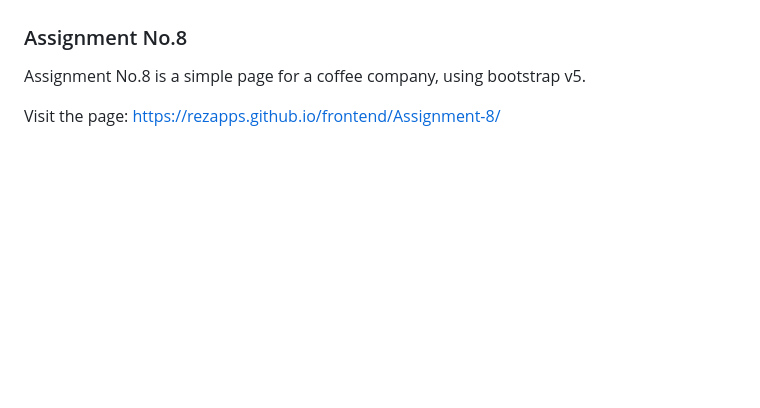
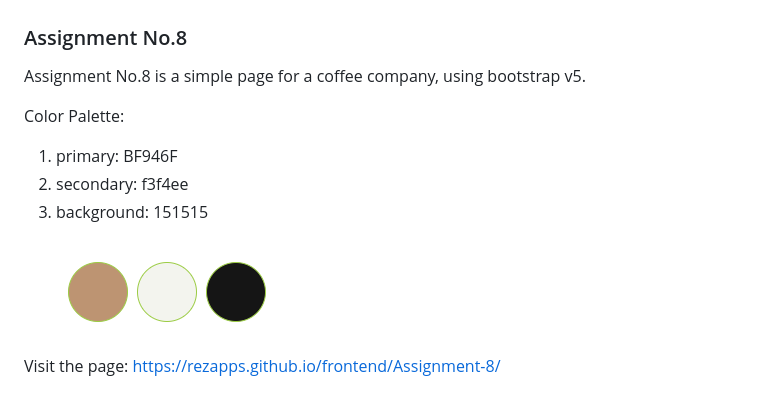
Before and after one commit to rezapps/frontend, a Markdown page: README.md, the part around the change. Rendered like a GitHub page; pictures changed too: Assignment-8/img/color-palette.png (added); blank space fills up the shorter version.

Commit message:
cleaned up code, updated readme

```diff
--- a/README.md
+++ b/README.md
@@ -29,4 +29,12 @@ Visit the page: [https://rezapps.github.io/frontend/Assignment-7/](https://rezap
 
 Assignment No.8 is a simple page for a coffee company, using bootstrap v5.
 
+Color Palette:
+
+1. primary: BF946F
+2. secondary: f3f4ee
+3. background: 151515
+
+![Color Palette](./Assignment-8/img/color-palette.png)
+
 Visit the page: [https://rezapps.github.io/frontend/Assignment-8/](https://rezapps.github.io/frontend/Assignment-8/)
```
Also changed, not shown: 7 other files.
